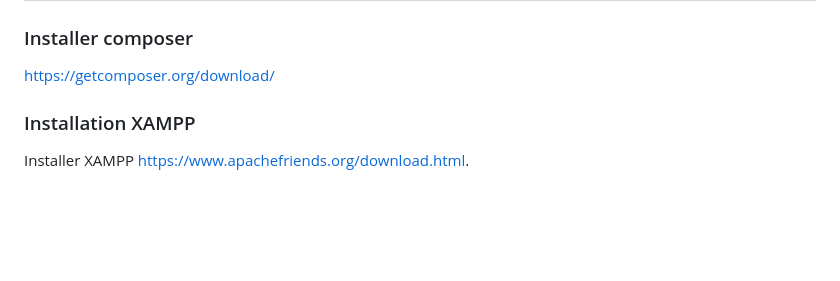
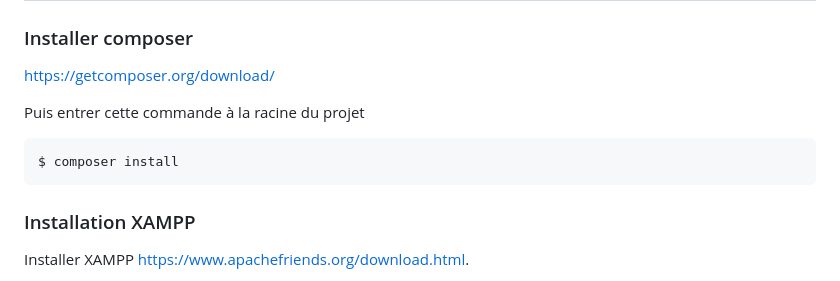
Before and after one commit to Renan-D/PokemonAPI, a Markdown page: README.md, the part around the change. GitHub-like rendering; blank space fills up the shorter version.

Commit message:
:sparkles: Readme +

````diff
--- a/README.md
+++ b/README.md
@@ -35,6 +35,11 @@ Vous avez un fichier SQL dans le dossier sql pour insérer quelques pokemons de
 ### Installer composer
 
 https://getcomposer.org/download/
+
+Puis entrer cette commande à la racine du projet
+```bash
+$ composer install
+```
 
 ### Installation XAMPP
 
````
